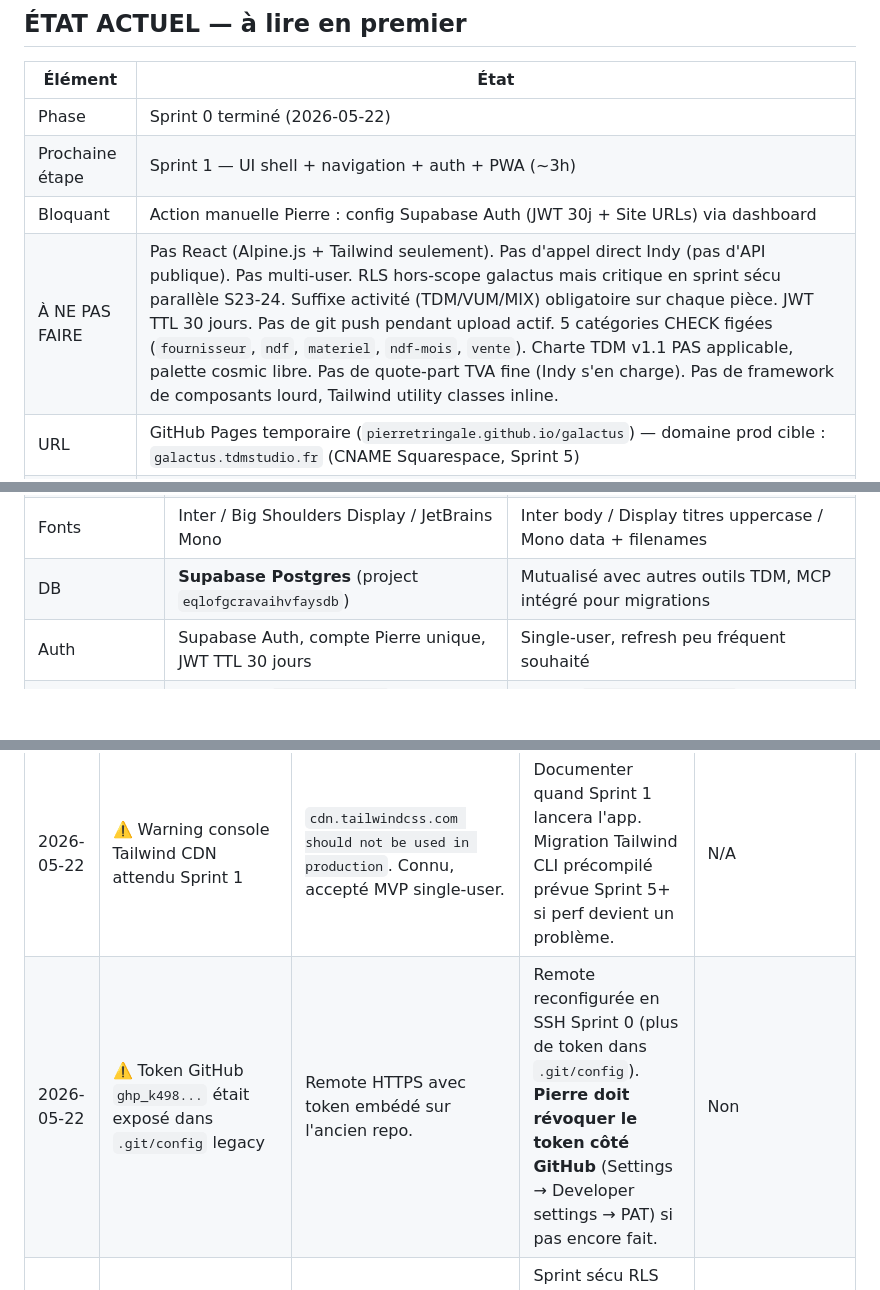
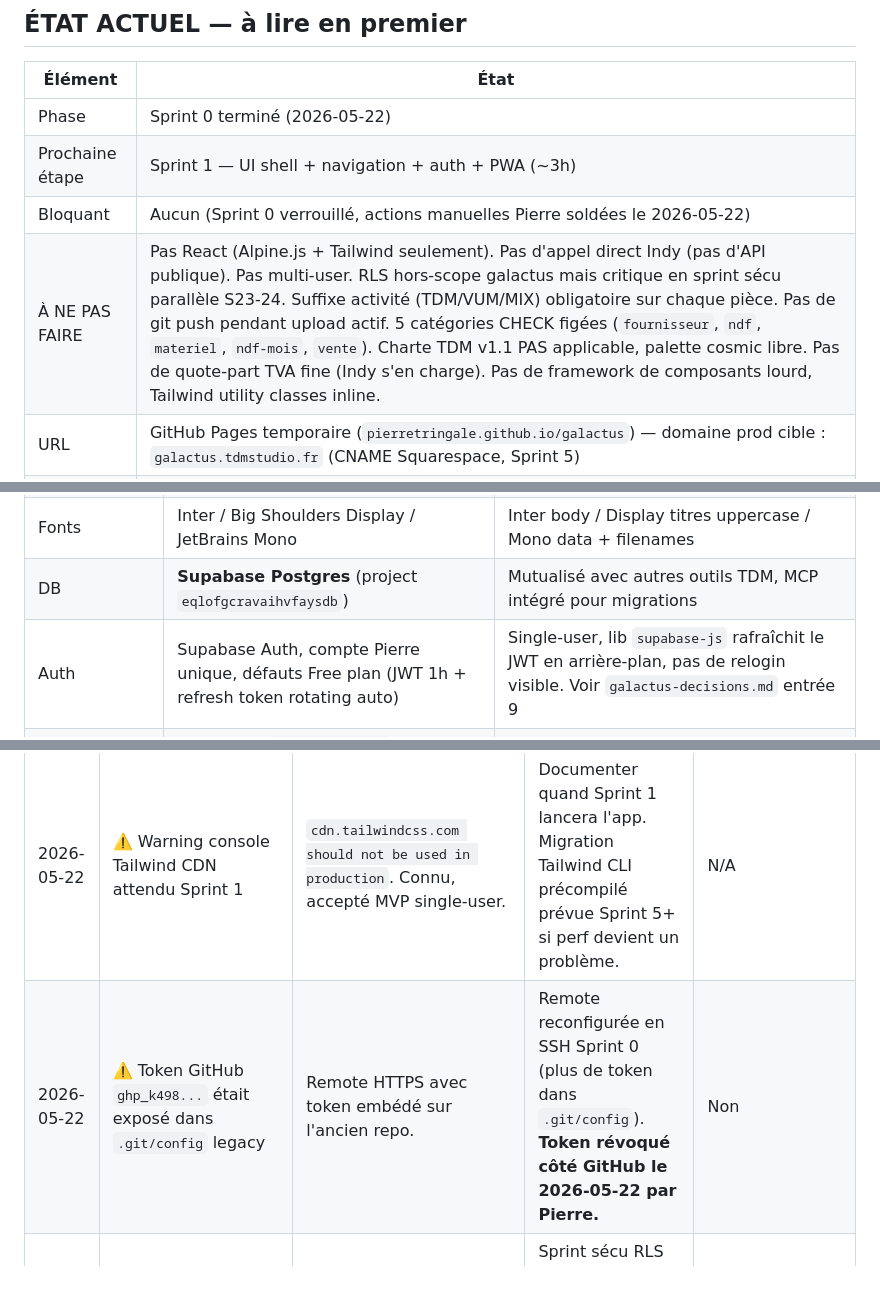
Before and after one commit to pierretringale/TDMstudio-frais-tournage, a Markdown page: PROJET_galactus.md, 3 parts joined by grey strips. Rendered like a GitHub page; blank space fills up the shorter version.

Commit message:
docs: clôture sprint 0 — actions manuelles soldées
- URLs Supabase Redirect configurées (4 URLs : localhost, 127.0.0.1, GH Pages, domaine prod)
- Token GitHub ghp_k498... révoqué
- JWT 30j annulé (config Pro plan only, défauts Free OK pour MVP — entrée 9 decisions)

```diff
--- a/PROJET_galactus.md
+++ b/PROJET_galactus.md
@@ -6,8 +6,8 @@
 |---|---|
 | Phase | Sprint 0 terminé (2026-05-22) |
 | Prochaine étape | Sprint 1 — UI shell + navigation + auth + PWA (~3h) |
-| Bloquant | Action manuelle Pierre : config Supabase Auth (JWT 30j + Site URLs) via dashboard |
-| À NE PAS FAIRE | Pas React (Alpine.js + Tailwind seulement). Pas d'appel direct Indy (pas d'API publique). Pas multi-user. RLS hors-scope galactus mais critique en sprint sécu parallèle S23-24. Suffixe activité (TDM/VUM/MIX) obligatoire sur chaque pièce. JWT TTL 30 jours. Pas de git push pendant upload actif. 5 catégories CHECK figées (`fournisseur`, `ndf`, `materiel`, `ndf-mois`, `vente`). Charte TDM v1.1 PAS applicable, palette cosmic libre. Pas de quote-part TVA fine (Indy s'en charge). Pas de framework de composants lourd, Tailwind utility classes inline. |
+| Bloquant | Aucun (Sprint 0 verrouillé, actions manuelles Pierre soldées le 2026-05-22) |
+| À NE PAS FAIRE | Pas React (Alpine.js + Tailwind seulement). Pas d'appel direct Indy (pas d'API publique). Pas multi-user. RLS hors-scope galactus mais critique en sprint sécu parallèle S23-24. Suffixe activité (TDM/VUM/MIX) obligatoire sur chaque pièce. Pas de git push pendant upload actif. 5 catégories CHECK figées (`fournisseur`, `ndf`, `materiel`, `ndf-mois`, `vente`). Charte TDM v1.1 PAS applicable, palette cosmic libre. Pas de quote-part TVA fine (Indy s'en charge). Pas de framework de composants lourd, Tailwind utility classes inline. |
 | URL | GitHub Pages temporaire (`pierretringale.github.io/galactus`) — domaine prod cible : `galactus.tdmstudio.fr` (CNAME Squarespace, Sprint 5) |
 | Repo GitHub | `pierretringale/galactus` (renommé depuis `TDMstudio-frais-tournage` le 2026-05-22) |
 | Project Supabase | `eqlofgcravaihvfaysdb` (mutualisé entre projets TDM, conventions préfixes `vm_*`, `pp_*`, `lor_*`, `trf_*` — galactus utilise `pieces` + `fournisseurs_recurrents` sans préfixe) |
@@ -24,7 +24,7 @@ Galactus = outil compta interne TDM studio + vu.media. Single-user (Pierre dilet
 | Framework UI | **Alpine.js CDN** + **Tailwind CDN** | Zéro build step, MVP single-user, prototype rapide. Pas React — Stack figée session design 2026-05-21 |
 | Fonts | Inter / Big Shoulders Display / JetBrains Mono | Inter body / Display titres uppercase / Mono data + filenames |
 | DB | **Supabase Postgres** (project `eqlofgcravaihvfaysdb`) | Mutualisé avec autres outils TDM, MCP intégré pour migrations |
-| Auth | Supabase Auth, compte Pierre unique, JWT TTL 30 jours | Single-user, refresh peu fréquent souhaité |
+| Auth | Supabase Auth, compte Pierre unique, défauts Free plan (JWT 1h + refresh token rotating auto) | Single-user, lib `supabase-js` rafraîchit le JWT en arrière-plan, pas de relogin visible. Voir `galactus-decisions.md` entrée 9 |
 | Storage | 2 buckets : `galactus-input` (originaux), `galactus-output` (PDFs renommés) | Bucket `justificatifs-frais` legacy conservé 3 mois en backup |
 | Edge Functions | 4 Deno : `analyze-receipt` (OCR Claude), `generate-monthly-export`, `generate-ndf-mois`, `generate-pre-ca3` | Sprint 0 : `analyze-receipt` rapatriée. Sprint 2-4 : extensions + nouvelles |
 | Modèle Claude API | `claude-sonnet-4-6` | Équilibre coût/qualité OCR factures, ~$0.01/pièce |
@@ -80,5 +80,5 @@ Voir `galactus-decisions.md` (journal append-only).
 | 2026-05-22 | ⚠️ Wireframes affichent domaine `galactus.tdm.studio` | Source : maquettes Claude Design (`design-handoff/`). Le vrai domaine prod est `galactus.tdmstudio.fr` (cohérent `jarvis.tdmstudio.fr`). Ne pas s'aligner sur les wireframes pour ce point. | Documenté ici + dans `galactus-conventions.md`. | N/A (documentation) |
 | 2026-05-22 | 🗑️ Bucket `justificatifs-frais` à drop | Migration legacy → `galactus-input` faite Sprint 0. Bucket legacy conservé 3 mois en backup pour rollback éventuel. | À drop le **2026-08-22** si aucun rollback nécessaire. | N/A (TODO planifié) |
 | 2026-05-22 | ⚠️ Warning console Tailwind CDN attendu Sprint 1 | `cdn.tailwindcss.com should not be used in production`. Connu, accepté MVP single-user. | Documenter quand Sprint 1 lancera l'app. Migration Tailwind CLI précompilé prévue Sprint 5+ si perf devient un problème. | N/A |
-| 2026-05-22 | ⚠️ Token GitHub `ghp_k498...` était exposé dans `.git/config` legacy | Remote HTTPS avec token embédé sur l'ancien repo. | Remote reconfigurée en SSH Sprint 0 (plus de token dans `.git/config`). **Pierre doit révoquer le token côté GitHub** (Settings → Developer settings → PAT) si pas encore fait. | Non |
+| 2026-05-22 | ⚠️ Token GitHub `ghp_k498...` était exposé dans `.git/config` legacy | Remote HTTPS avec token embédé sur l'ancien repo. | Remote reconfigurée en SSH Sprint 0 (plus de token dans `.git/config`). **Token révoqué côté GitHub le 2026-05-22 par Pierre.** | Non |
 | 2026-05-22 | ⚠️ Advisory critique Supabase : 39 tables sans RLS | Connu depuis session pilotage. Hors-scope galactus. | Sprint sécu RLS parallèle S23-24 (brief séparé). Ne pas démarrer prod galactus sans. | N/A |
```
Also changed, not shown: galactus-decisions.md (+7 -0 lines).
